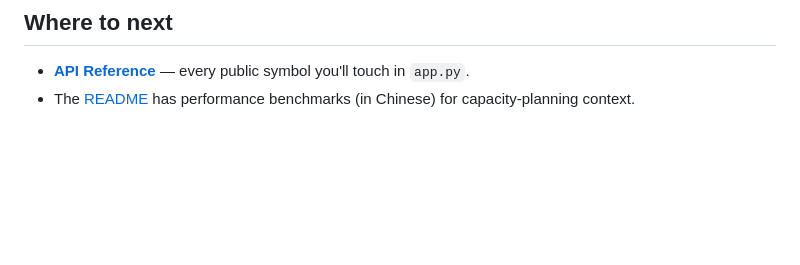
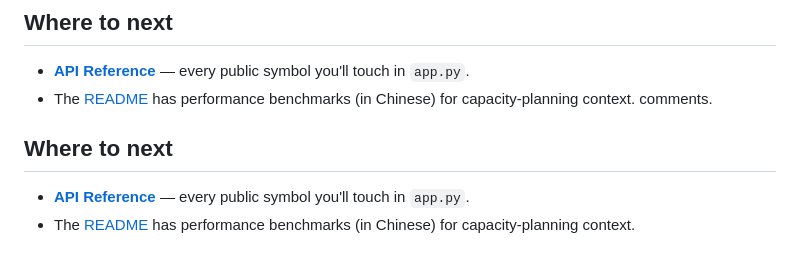
Before and after one commit to Heerozh/HeTu, a Markdown page: docs/operations.md, the part around one of its changes. GitHub-like rendering; blank space fills up the shorter version.

```diff
--- a/docs/operations.md
+++ b/docs/operations.md
@@ -269,3 +269,10 @@ The specific definitions are explained in detail within the document's comments.
 - **[API Reference](api/)** — every public symbol you'll touch in `app.py`.
 - The [README](https://github.com/Heerozh/HeTu/blob/main/README.md) has
   performance benchmarks (in Chinese) for capacity-planning context.
+comments.
+
+## Where to next
+
+- **[API Reference](api/)** — every public symbol you'll touch in `app.py`.
+- The [README](https://github.com/Heerozh/HeTu/blob/main/README.md) has
+  performance benchmarks (in Chinese) for capacity-planning context.
```
Also changed, not shown: other parts of docs/operations.md (+6 -6 lines), docs/advanced.md (+88 -76 lines), docs/unity-client.md (+14 -9 lines).
